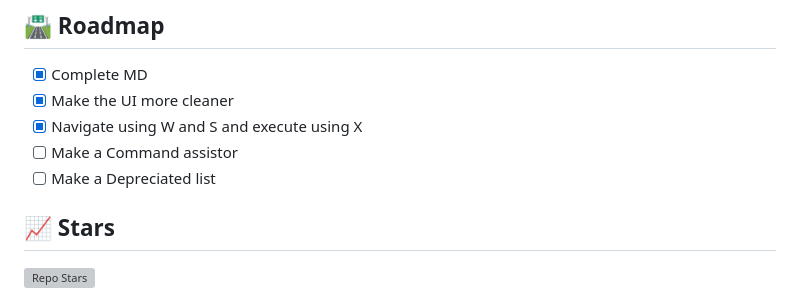
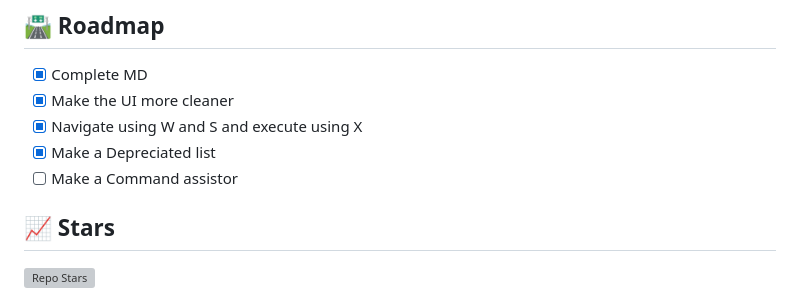
Before and after one commit to Advay-CMD/Multi-Utility, a Markdown page: README.md, the part around the change. Rendered like a GitHub page; grey boxes are pictures that could not be loaded.

```diff
--- a/README.md
+++ b/README.md
@@ -212,8 +212,8 @@ That is my AIM. Nothing else.
 - [X] Complete MD
 - [X] Make the UI more cleaner
 - [X] Navigate using W and S and execute using X
+- [X] Make a Depreciated list
 - [ ] Make a Command assistor
-- [ ] Make a Depreciated list
 
 ## 📈 Stars
 ![Repo Stars](https://img.shields.io/github/stars/Advay-CMD/Multi-Utility?style=social)
```
